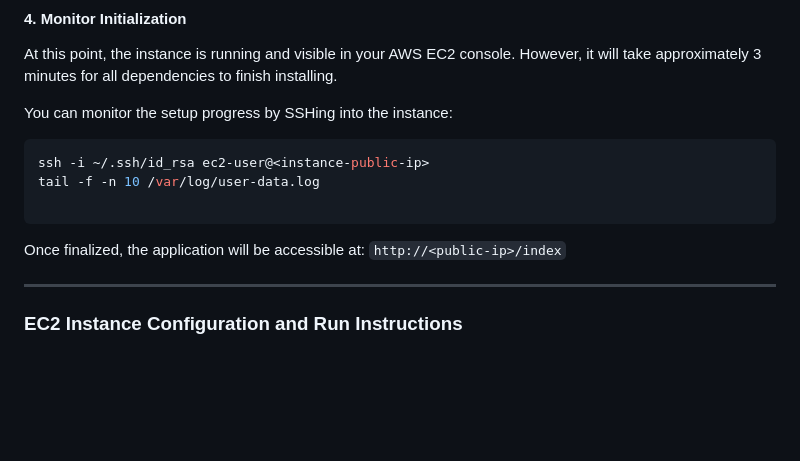
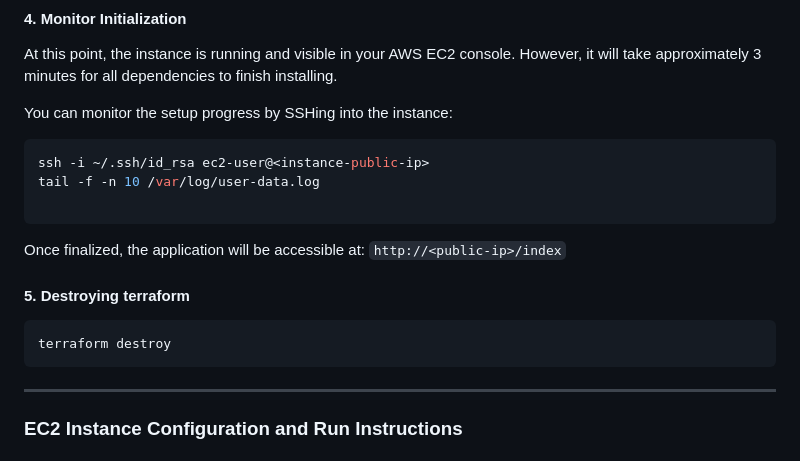
Before and after one commit to arifekrem/RecEngine-Mthree, a Markdown page: README.md, the part around the change. GitHub-like rendering; blank space fills up the shorter version.

Commit message:
Update README with application access info and Terraform destroy
Added HTML line break and section for destroying Terraform.

````diff
--- a/README.md
+++ b/README.md
@@ -78,7 +78,11 @@ tail -f -n 10 /var/log/user-data.log
 
 ```
 
-Once finalized, the application will be accessible at: `http://<public-ip>/index`
+Once finalized, the application will be accessible at: `http://<public-ip>/index` <br>
+#### 5. Destroying terraform
+```bash
+terraform destroy
+```
 
 ---
 
````
